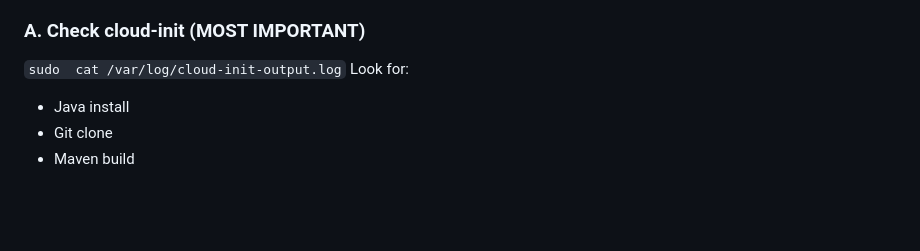
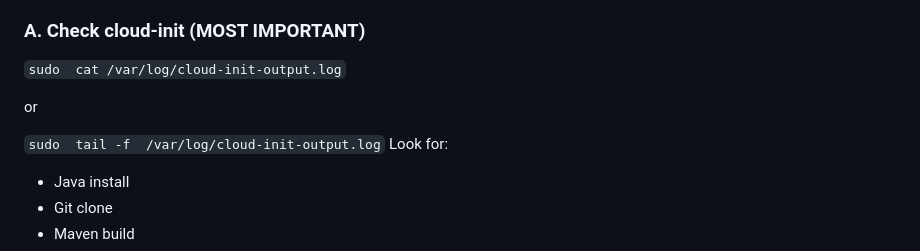
Before and after one commit to justamitsaha/aws-apps, a Markdown page: _documentation/1_ec2/Ec2.md, the part around the change. Drawn GitHub-style; blank space fills up the shorter version.

```diff
--- a/_documentation/1_ec2/Ec2.md
+++ b/_documentation/1_ec2/Ec2.md
@@ -56,6 +56,10 @@ In case of any issue
 ### A. Check cloud-init (MOST IMPORTANT)
 
 `sudo  cat /var/log/cloud-init-output.log`
+
+or
+
+`sudo  tail -f  /var/log/cloud-init-output.log`
 Look for:
 
 -   Java install
```
